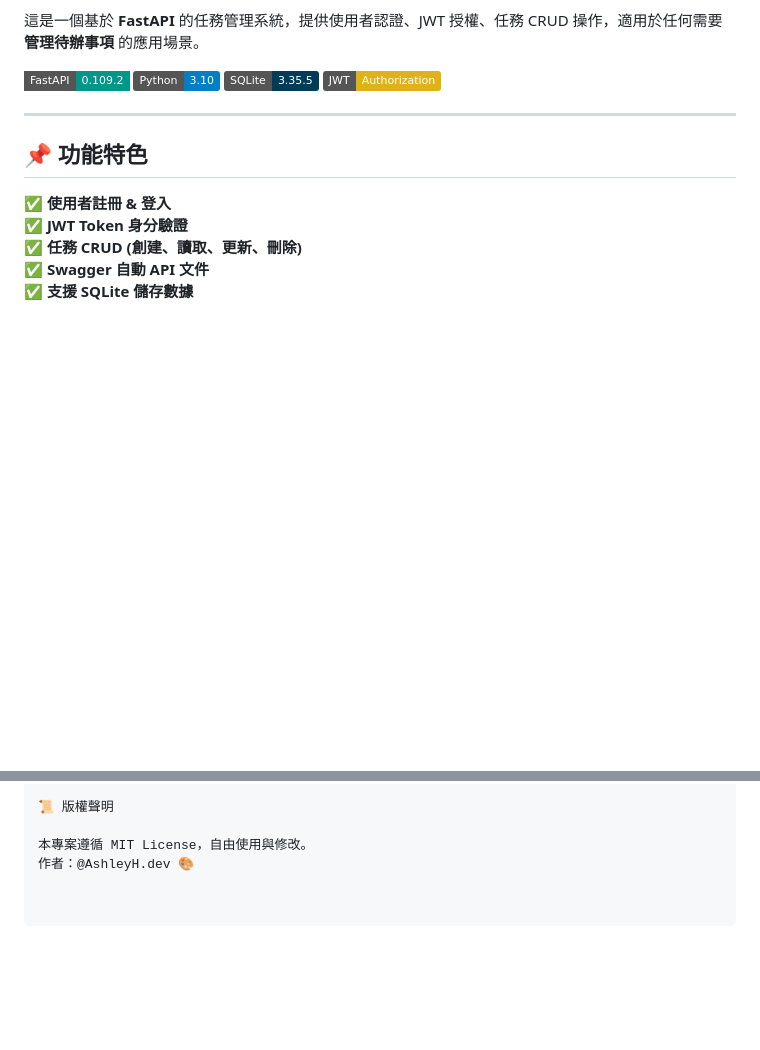
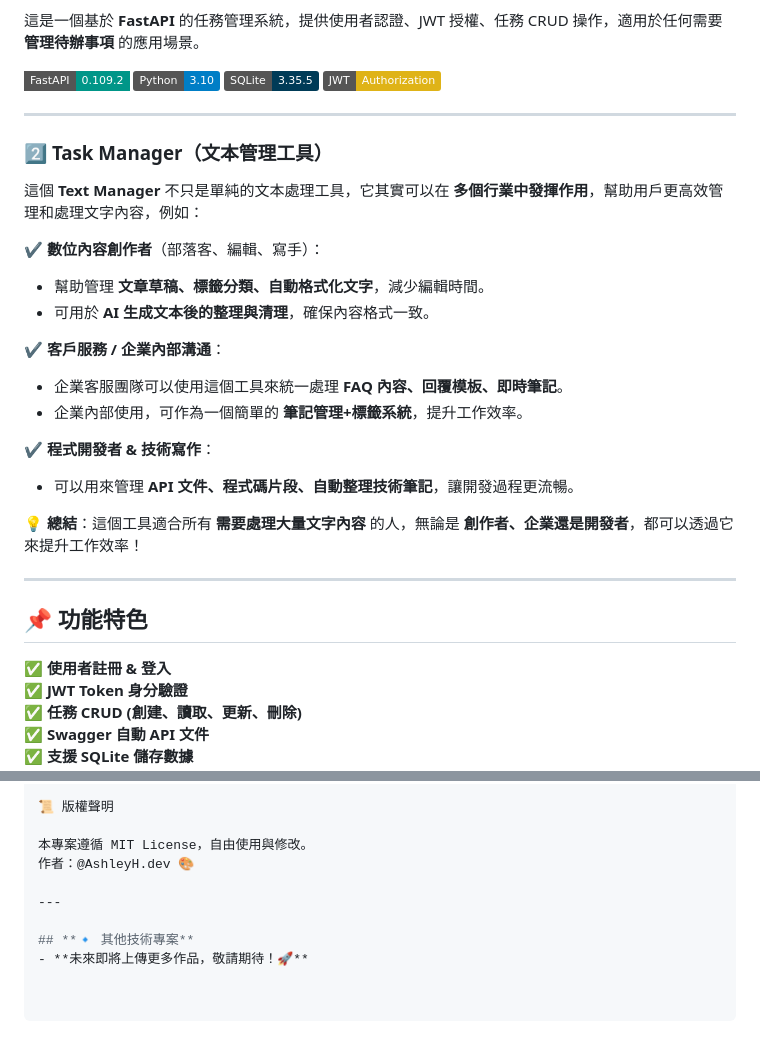
Before and after one commit to AshleyHdev/task_manager, a Markdown page: README.md, 2 parts joined by grey strips. Rendered like a GitHub page; badges without logos; blank space fills up the shorter version.

```diff
--- a/README.md
+++ b/README.md
@@ -6,6 +6,25 @@
 ![Python](https://img.shields.io/badge/Python-3.10-blue?logo=python)
 ![SQLite](https://img.shields.io/badge/SQLite-3.35.5-003B57?logo=sqlite)
 ![JWT](https://img.shields.io/badge/JWT-Authorization-yellow)
+
+---
+
+### 2️⃣ **Task Manager（文本管理工具）**
+
+這個 **Text Manager** 不只是單純的文本處理工具，它其實可以在 **多個行業中發揮作用**，幫助用戶更高效管理和處理文字內容，例如：
+
+✔ **數位內容創作者**（部落客、編輯、寫手）：
+   - 幫助管理 **文章草稿、標籤分類、自動格式化文字**，減少編輯時間。
+   - 可用於 **AI 生成文本後的整理與清理**，確保內容格式一致。
+
+✔ **客戶服務 / 企業內部溝通**：
+   - 企業客服團隊可以使用這個工具來統一處理 **FAQ 內容、回覆模板、即時筆記**。
+   - 企業內部使用，可作為一個簡單的 **筆記管理+標籤系統**，提升工作效率。
+
+✔ **程式開發者 & 技術寫作**：
+   - 可以用來管理 **API 文件、程式碼片段、自動整理技術筆記**，讓開發過程更流暢。
+
+💡 **總結**：這個工具適合所有 **需要處理大量文字內容** 的人，無論是 **創作者、企業還是開發者**，都可以透過它來提升工作效率！
 
 ---
 
@@ -167,3 +186,8 @@ curl -X DELETE "http://127.0.0.1:8000/tasks/1" \
 
 本專案遵循 MIT License，自由使用與修改。
 作者：@AshleyH.dev 🎨
+
+---
+
+## **🔹 其他技術專案**
+- **未來即將上傳更多作品，敬請期待！🚀**
```
